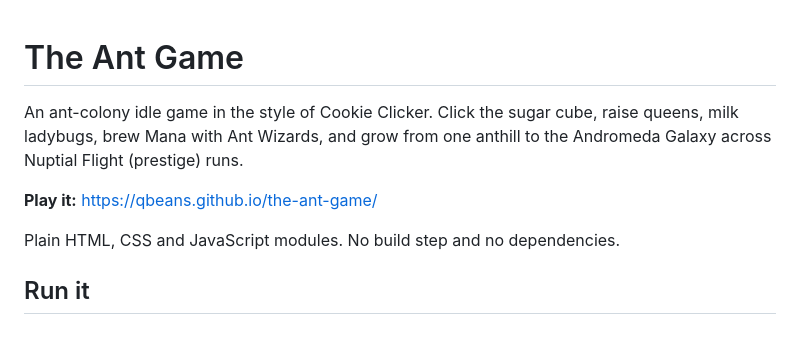
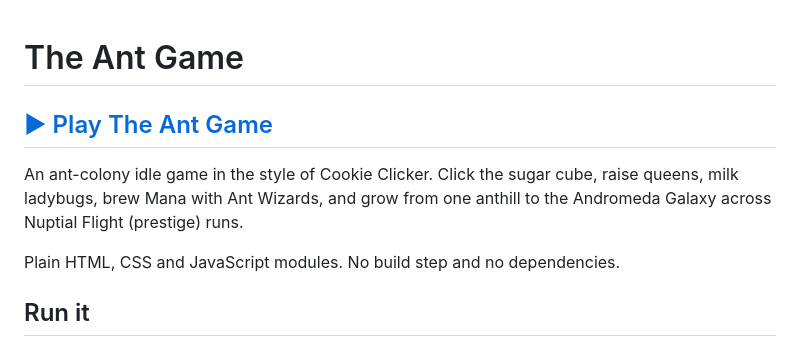
Before and after one commit to qbeans/the-ant-game, a Markdown page: README.md, the part around the change. Rendered like a GitHub page.

Commit message:
README: make the Play link prominent
Co-Authored-By: Claude Opus 5.5 <noreply@anthropic.com>

```diff
--- a/README.md
+++ b/README.md
@@ -1,9 +1,9 @@
 # The Ant Game
+
+## [▶ Play The Ant Game](https://qbeans.github.io/the-ant-game/)
 
 An ant-colony idle game in the style of Cookie Clicker. Click the sugar cube, raise queens, milk ladybugs,
 brew Mana with Ant Wizards, and grow from one anthill to the Andromeda Galaxy across Nuptial Flight (prestige) runs.
-
-**Play it:** https://qbeans.github.io/the-ant-game/
 
 Plain HTML, CSS and JavaScript modules. No build step and no dependencies.
 
```
